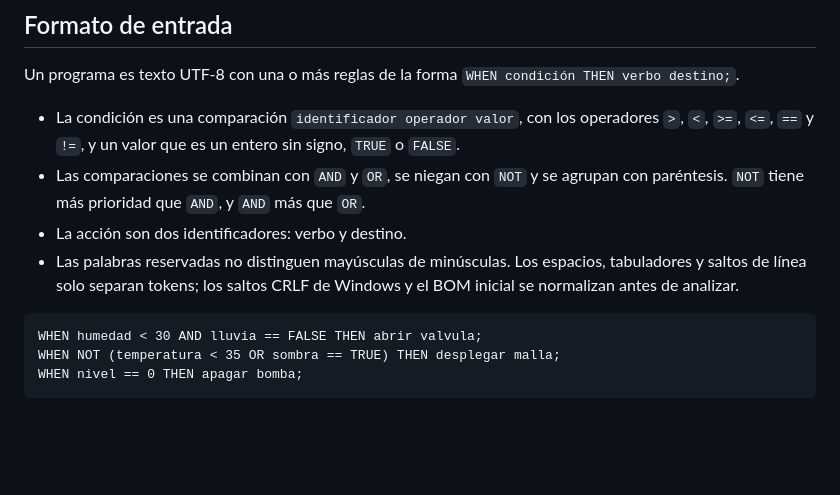
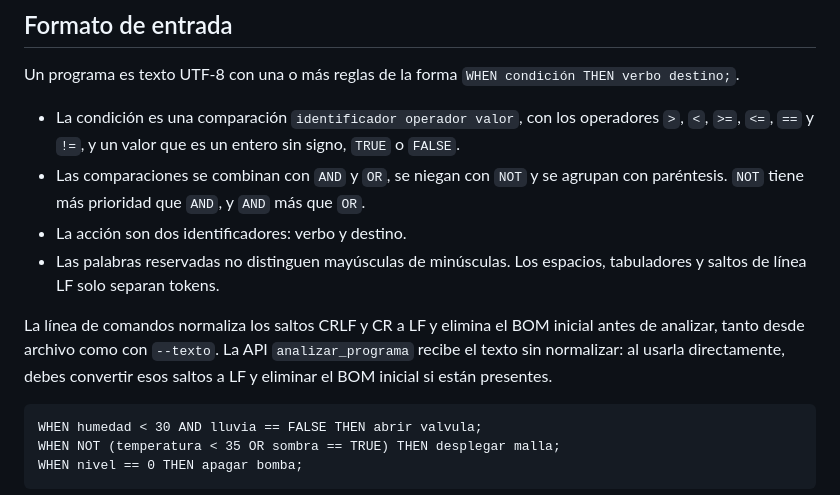
Before and after one commit to Juanfra272/tc-proyecto1, a Markdown page: README.md, the part around the change. Rendered like a GitHub page; blank space fills up the shorter version.

Commit message:
docs(readme): aclara la normalización de entrada en la CLI y la API

````diff
--- a/README.md
+++ b/README.md
@@ -62,7 +62,9 @@ Un programa es texto UTF-8 con una o más reglas de la forma `WHEN condición TH
 - La condición es una comparación `identificador operador valor`, con los operadores `>`, `<`, `>=`, `<=`, `==` y `!=`, y un valor que es un entero sin signo, `TRUE` o `FALSE`.
 - Las comparaciones se combinan con `AND` y `OR`, se niegan con `NOT` y se agrupan con paréntesis. `NOT` tiene más prioridad que `AND`, y `AND` más que `OR`.
 - La acción son dos identificadores: verbo y destino.
-- Las palabras reservadas no distinguen mayúsculas de minúsculas. Los espacios, tabuladores y saltos de línea solo separan tokens; los saltos CRLF de Windows y el BOM inicial se normalizan antes de analizar.
+- Las palabras reservadas no distinguen mayúsculas de minúsculas. Los espacios, tabuladores y saltos de línea LF solo separan tokens.
+
+La línea de comandos normaliza los saltos CRLF y CR a LF y elimina el BOM inicial antes de analizar, tanto desde archivo como con `--texto`. La API `analizar_programa` recibe el texto sin normalizar: al usarla directamente, debes convertir esos saltos a LF y eliminar el BOM inicial si están presentes.
 
 ```text
 WHEN humedad < 30 AND lluvia == FALSE THEN abrir valvula;
````
